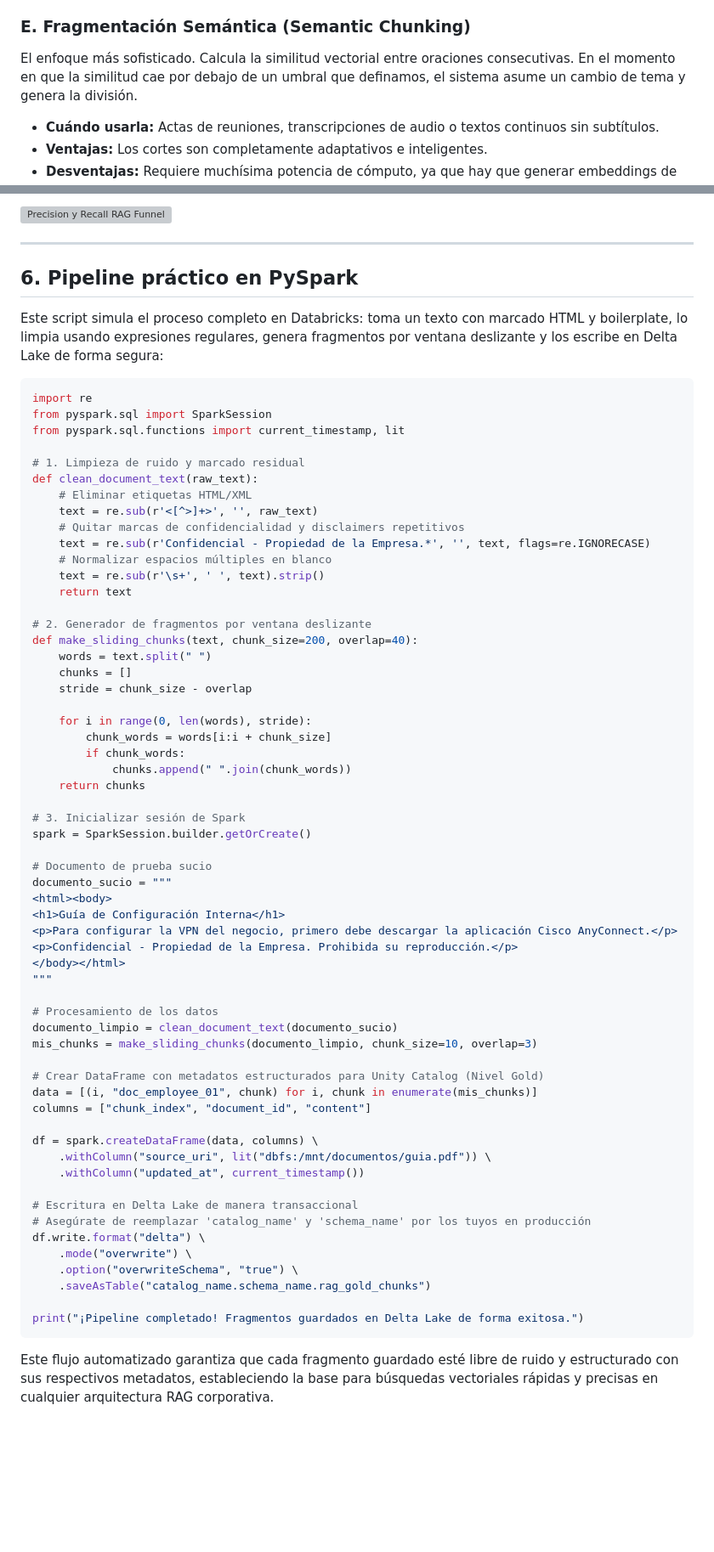
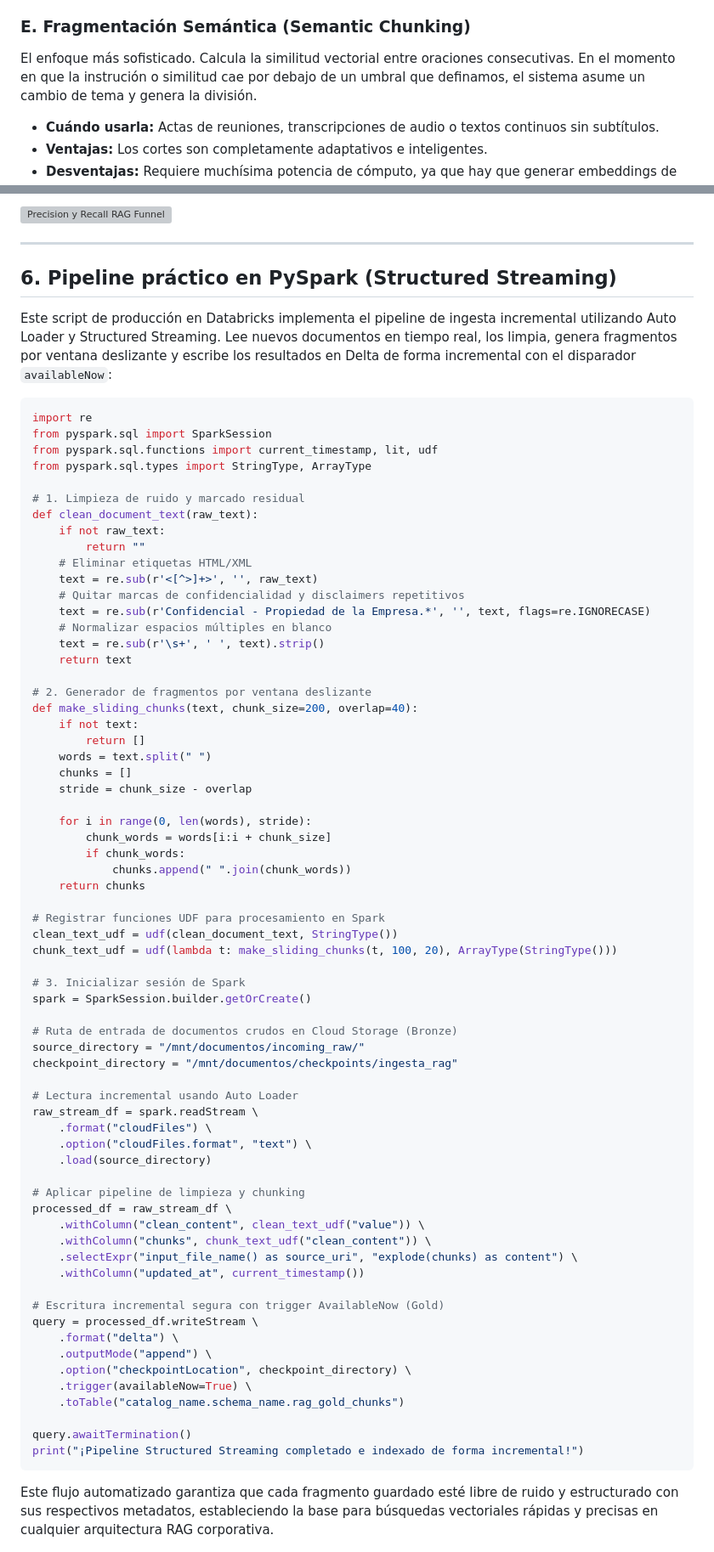
Before and after one commit to NORSAB/Generative-AI-Engineer, a Markdown page: Blog/Modulo_2_Arquitectura_RAG.md, 2 parts joined by grey strips. Shown at 85% size. Drawn GitHub-style; blank space fills up the shorter version; grey boxes are pictures that could not be loaded.

Commit message:
docs(modulo-2): integrate structured streaming pipeline, layout-aware parsing, and managed embeddings to blog post

````diff
--- a/Blog/Modulo_2_Arquitectura_RAG.md
+++ b/Blog/Modulo_2_Arquitectura_RAG.md
@@ -64,7 +64,7 @@ Crea fragmentos de tamaño fijo pero repitiendo una porción de tokens del bloqu
 * **Desventajas:** Al duplicar información, incrementa el tamaño de la base de datos vectorial y, por ende, los costos.
 
 ### E. Fragmentación Semántica (Semantic Chunking)
-El enfoque más sofisticado. Calcula la similitud vectorial entre oraciones consecutivas. En el momento en que la similitud cae por debajo de un umbral que definamos, el sistema asume un cambio de tema y genera la división.
+El enfoque más sofisticado. Calcula la similitud vectorial entre oraciones consecutivas. En el momento en que la instrución o similitud cae por debajo de un umbral que definamos, el sistema asume un cambio de tema y genera la división.
 * **Cuándo usarla:** Actas de reuniones, transcripciones de audio o textos continuos sin subtítulos.
 * **Ventajas:** Los cortes son completamente adaptativos e inteligentes.
 * **Desventajas:** Requiere muchísima potencia de cómputo, ya que hay que generar embeddings de prueba para cada oración antes de hacer los cortes definitivos.
@@ -140,17 +155,20 @@ Este embudo optimiza el prompt, ahorra costos de tokens y reduce drásticamente
 
 ---
 
-## 6. Pipeline práctico en PySpark
+## 6. Pipeline práctico en PySpark (Structured Streaming)
 
-Este script simula el proceso completo en Databricks: toma un texto con marcado HTML y boilerplate, lo limpia usando expresiones regulares, genera fragmentos por ventana deslizante y los escribe en Delta Lake de forma segura:
+Este script de producción en Databricks implementa el pipeline de ingesta incremental utilizando Auto Loader y Structured Streaming. Lee nuevos documentos en tiempo real, los limpia, genera fragmentos por ventana deslizante y escribe los resultados en Delta de forma incremental con el disparador `availableNow`:
 
 ```python
 import re
 from pyspark.sql import SparkSession
-from pyspark.sql.functions import current_timestamp, lit
+from pyspark.sql.functions import current_timestamp, lit, udf
+from pyspark.sql.types import StringType, ArrayType
 
 # 1. Limpieza de ruido y marcado residual
 def clean_document_text(raw_text):
+    if not raw_text:
+        return ""
     # Eliminar etiquetas HTML/XML
     text = re.sub(r'<[^>]+>', '', raw_text)
     # Quitar marcas de confidencialidad y disclaimers repetitivos
@@ -161,6 +179,8 @@ def clean_document_text(raw_text):
 
 # 2. Generador de fragmentos por ventana deslizante
 def make_sliding_chunks(text, chunk_size=200, overlap=40):
+    if not text:
+        return []
     words = text.split(" ")
     chunks = []
     stride = chunk_size - overlap
@@ -171,38 +191,40 @@ def make_sliding_chunks(text, chunk_size=200, overlap=40):
             chunks.append(" ".join(chunk_words))
     return chunks
 
+# Registrar funciones UDF para procesamiento en Spark
+clean_text_udf = udf(clean_document_text, StringType())
+chunk_text_udf = udf(lambda t: make_sliding_chunks(t, 100, 20), ArrayType(StringType()))
+
 # 3. Inicializar sesión de Spark
 spark = SparkSession.builder.getOrCreate()
 
-# Documento de prueba sucio
-documento_sucio = """
-<html><body>
-<h1>Guía de Configuración Interna</h1>
-<p>Para configurar la VPN del negocio, primero debe descargar la aplicación Cisco AnyConnect.</p>
-<p>Confidencial - Propiedad de la Empresa. Prohibida su reproducción.</p>
-</body></html>
-"""
+# Ruta de entrada de documentos crudos en Cloud Storage (Bronze)
+source_directory = "/mnt/documentos/incoming_raw/"
+checkpoint_directory = "/mnt/documentos/checkpoints/ingesta_rag"
 
-# Procesamiento de los datos
-documento_limpio = clean_document_text(documento_sucio)
-mis_chunks = make_sliding_chunks(documento_limpio, chunk_size=10, overlap=3)
+# Lectura incremental usando Auto Loader
+raw_stream_df = spark.readStream \
+    .format("cloudFiles") \
+    .option("cloudFiles.format", "text") \
+    .load(source_directory)
 
-# Crear DataFrame con metadatos estructurados para Unity Catalog (Nivel Gold)
-data = [(i, "doc_employee_01", chunk) for i, chunk in enumerate(mis_chunks)]
-columns = ["chunk_index", "document_id", "content"]
-
-df = spark.createDataFrame(data, columns) \
-    .withColumn("source_uri", lit("dbfs:/mnt/documentos/guia.pdf")) \
+# Aplicar pipeline de limpieza y chunking
+processed_df = raw_stream_df \
+    .withColumn("clean_content", clean_text_udf("value")) \
+    .withColumn("chunks", chunk_text_udf("clean_content")) \
+    .selectExpr("input_file_name() as source_uri", "explode(chunks) as content") \
     .withColumn("updated_at", current_timestamp())
 
-# Escritura en Delta Lake de manera transaccional
-# Asegúrate de reemplazar 'catalog_name' y 'schema_name' por los tuyos en producción
-df.write.format("delta") \
-    .mode("overwrite") \
-    .option("overwriteSchema", "true") \
-    .saveAsTable("catalog_name.schema_name.rag_gold_chunks")
+# Escritura incremental segura con trigger AvailableNow (Gold)
+query = processed_df.writeStream \
+    .format("delta") \
+    .outputMode("append") \
+    .option("checkpointLocation", checkpoint_directory) \
+    .trigger(availableNow=True) \
+    .toTable("catalog_name.schema_name.rag_gold_chunks")
 
-print("¡Pipeline completado! Fragmentos guardados en Delta Lake de forma exitosa.")
+query.awaitTermination()
+print("¡Pipeline Structured Streaming completado e indexado de forma incremental!")
 ```
 
 Este flujo automatizado garantiza que cada fragmento guardado esté libre de ruido y estructurado con sus respectivos metadatos, estableciendo la base para búsquedas vectoriales rápidas y precisas en cualquier arquitectura RAG corporativa.
````
Also changed, not shown: other parts of Blog/Modulo_2_Arquitectura_RAG.md (+16 -1 lines).
